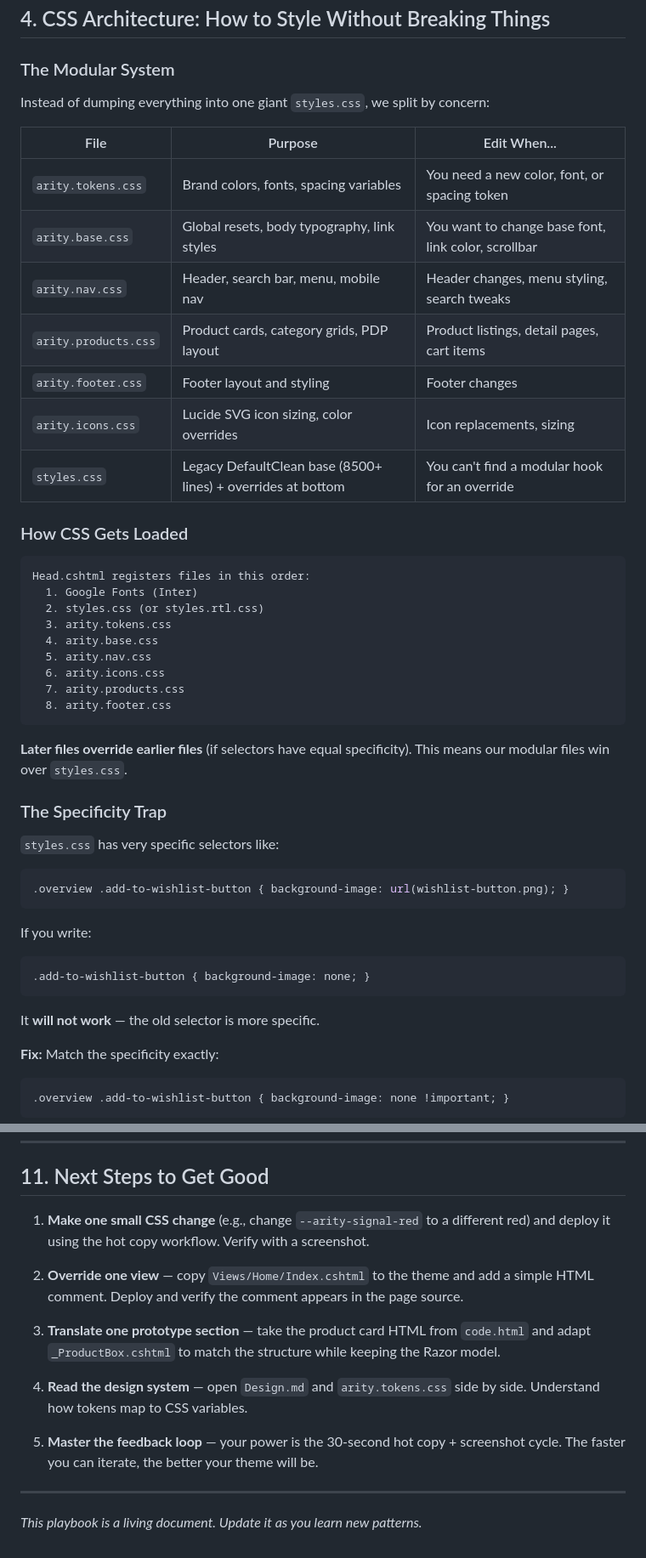
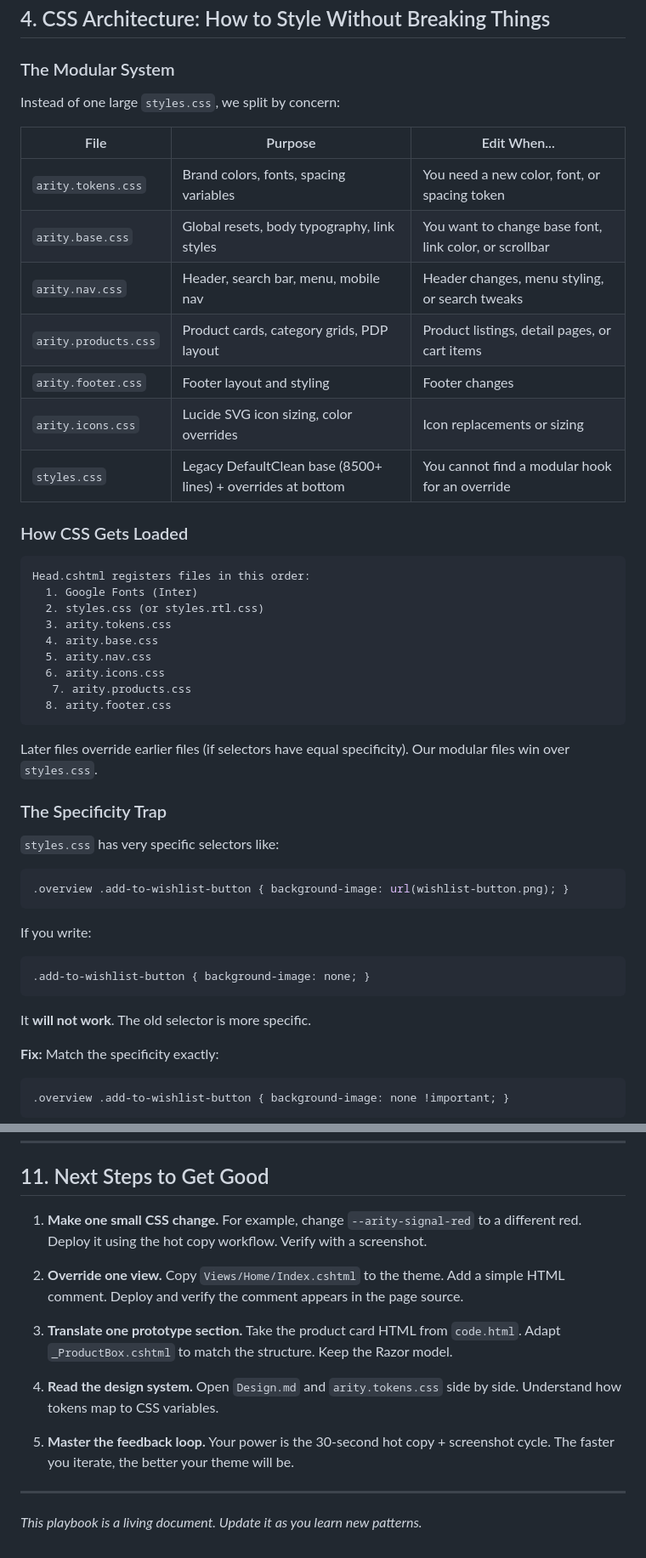
Before and after one commit to murungu/infrastructure, a Markdown page: docs/branding/theme-playbook.md, 2 parts joined by grey strips. Shown at 85% size. GitHub-like rendering.

````diff
--- a/docs/branding/theme-playbook.md
+++ b/docs/branding/theme-playbook.md
@@ -208,17 +209,17 @@ git push origin develop
 
 ### The Modular System
 
-Instead of dumping everything into one giant `styles.css`, we split by concern:
+Instead of one large `styles.css`, we split by concern:
 
 | File | Purpose | Edit When... |
 |------|---------|-------------|
 | `arity.tokens.css` | Brand colors, fonts, spacing variables | You need a new color, font, or spacing token |
-| `arity.base.css` | Global resets, body typography, link styles | You want to change base font, link color, scrollbar |
-| `arity.nav.css` | Header, search bar, menu, mobile nav | Header changes, menu styling, search tweaks |
-| `arity.products.css` | Product cards, category grids, PDP layout | Product listings, detail pages, cart items |
+| `arity.base.css` | Global resets, body typography, link styles | You want to change base font, link color, or scrollbar |
+| `arity.nav.css` | Header, search bar, menu, mobile nav | Header changes, menu styling, or search tweaks |
+| `arity.products.css` | Product cards, category grids, PDP layout | Product listings, detail pages, or cart items |
 | `arity.footer.css` | Footer layout and styling | Footer changes |
-| `arity.icons.css` | Lucide SVG icon sizing, color overrides | Icon replacements, sizing |
-| `styles.css` | Legacy DefaultClean base (8500+ lines) + overrides at bottom | You can't find a modular hook for an override |
+| `arity.icons.css` | Lucide SVG icon sizing, color overrides | Icon replacements or sizing |
+| `styles.css` | Legacy DefaultClean base (8500+ lines) + overrides at bottom | You cannot find a modular hook for an override |
 
 ### How CSS Gets Loaded
 
@@ -230,11 +231,11 @@ Head.cshtml registers files in this order:
   4. arity.base.css
   5. arity.nav.css
   6. arity.icons.css
-  7. arity.products.css
+   7. arity.products.css
   8. arity.footer.css
 ```
 
-**Later files override earlier files** (if selectors have equal specificity). This means our modular files win over `styles.css`.
+Later files override earlier files (if selectors have equal specificity). Our modular files win over `styles.css`.
 
 ### The Specificity Trap
 
@@ -250,7 +251,7 @@ If you write:
 .add-to-wishlist-button { background-image: none; }
 ```
 
-It **will not work** — the old selector is more specific.
+It **will not work**. The old selector is more specific.
 
 **Fix:** Match the specificity exactly:
 
@@ -548,15 +547,15 @@ rm Themes/ArityTheme/Views/Some/File.cshtml
 
 ## 11. Next Steps to Get Good
 
-1. **Make one small CSS change** (e.g., change `--arity-signal-red` to a different red) and deploy it using the hot copy workflow. Verify with a screenshot.
+1. **Make one small CSS change.** For example, change `--arity-signal-red` to a different red. Deploy it using the hot copy workflow. Verify with a screenshot.
 
-2. **Override one view** — copy `Views/Home/Index.cshtml` to the theme and add a simple HTML comment. Deploy and verify the comment appears in the page source.
+2. **Override one view.** Copy `Views/Home/Index.cshtml` to the theme. Add a simple HTML comment. Deploy and verify the comment appears in the page source.
 
-3. **Translate one prototype section** — take the product card HTML from `code.html` and adapt `_ProductBox.cshtml` to match the structure while keeping the Razor model.
+3. **Translate one prototype section.** Take the product card HTML from `code.html`. Adapt `_ProductBox.cshtml` to match the structure. Keep the Razor model.
 
-4. **Read the design system** — open `Design.md` and `arity.tokens.css` side by side. Understand how tokens map to CSS variables.
+4. **Read the design system.** Open `Design.md` and `arity.tokens.css` side by side. Understand how tokens map to CSS variables.
 
-5. **Master the feedback loop** — your power is the 30-second hot copy + screenshot cycle. The faster you can iterate, the better your theme will be.
+5. **Master the feedback loop.** Your power is the 30-second hot copy + screenshot cycle. The faster you iterate, the better your theme will be.
 
 ---
 
````
Also changed, not shown: other parts of docs/branding/theme-playbook.md (+54 -55 lines).
